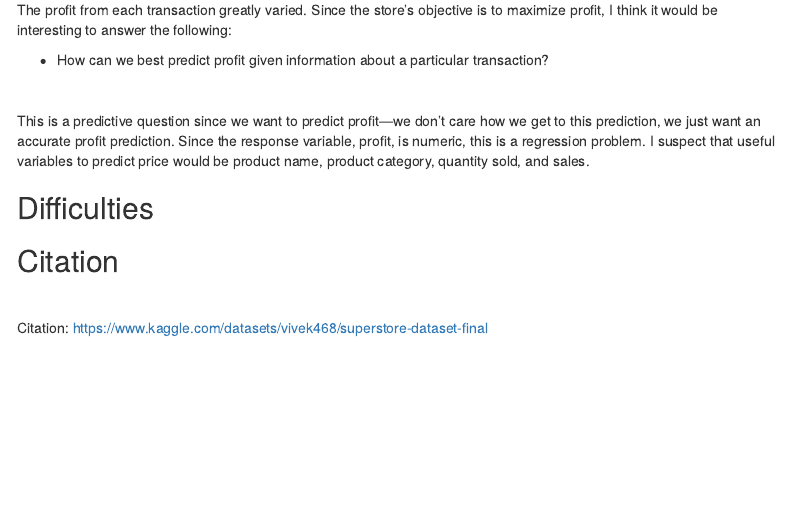
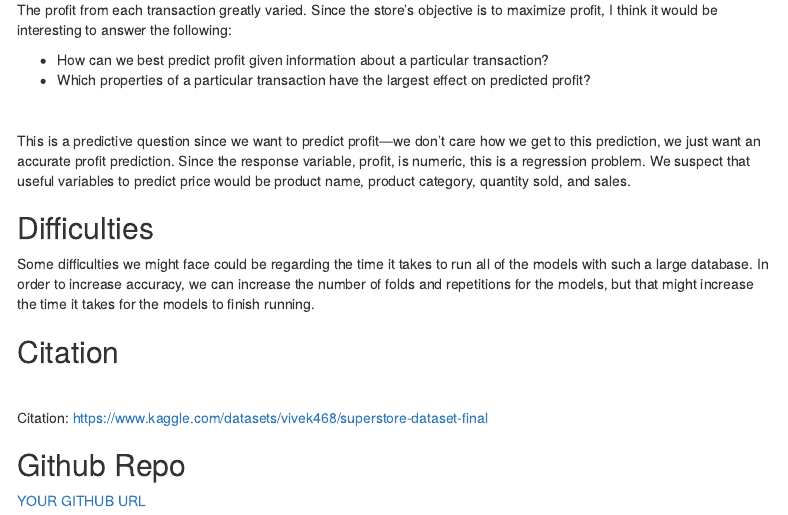
Before and after one commit to STAT301III/final-project-data-sci-buds, an R Markdown document (Data_Memo.Rmd): the page in a window 1100 px wide, from 720 px down before the commit and from 690 px down after it, so that both start at the same text. The pictures show the output file Data_Memo.html that the author committed with the source, opened offline; menus at the side of the page are left out.

Commit message:
potential research question, difficulties, and github repo link added

```diff
--- a/Data_Memo.Rmd
+++ b/Data_Memo.Rmd
@@ -36,14 +36,15 @@ The profit from each transaction greatly varied. Since the store's objective is
 <br>
 
 * How can we best predict profit given information about a particular transaction?
+* Which properties of a particular transaction have the largest effect on predicted profit?
 
 <br>
 
-This is a predictive question since we want to predict profit—we don't care how we get to this prediction, we just want an accurate profit prediction. Since the response variable, profit, is numeric, this is a regression problem. I suspect that useful variables to predict price would be product name, product category, quantity sold, and sales.
+This is a predictive question since we want to predict profit—we don't care how we get to this prediction, we just want an accurate profit prediction. Since the response variable, profit, is numeric, this is a regression problem. We suspect that useful variables to predict price would be product name, product category, quantity sold, and sales.
 
 
 ## Difficulties
-
+Some difficulties we might face could be regarding the time it takes to run all of the models with such a large database. In order to increase accuracy, we can increase the number of folds and repetitions for the models, but that might increase the time it takes for the models to finish running.
 
 
 ## Citation
@@ -51,3 +52,6 @@ This is a predictive question since we want to predict profit—we don't care ho
 <br>
 
 Citation: https://www.kaggle.com/datasets/vivek468/superstore-dataset-final
+
+## Github Repo
+[YOUR GITHUB URL](https://github.com/STAT301III/final-project-data-sci-buds.gitL){target="_blank"}
```
Also changed, not shown: Data_Memo.html.
